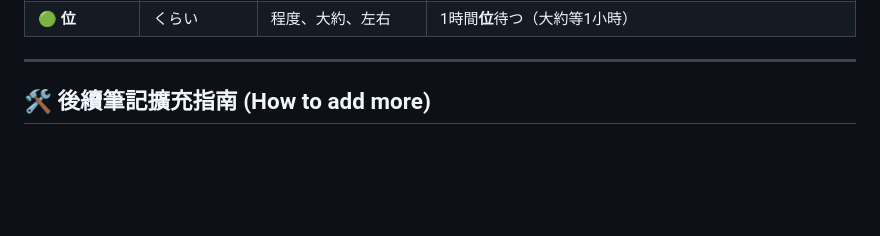
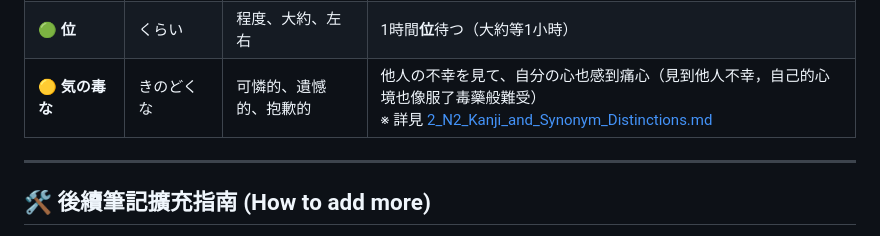
Before and after one commit to sang959699/StudyJapanese, a Markdown page: 3_N2_Vocabulary_Bank_and_Verbs.md, the part around the change. Drawn GitHub-style; blank space fills up the shorter version.

```diff
--- a/3_N2_Vocabulary_Bank_and_Verbs.md
+++ b/3_N2_Vocabulary_Bank_and_Verbs.md
@@ -306,6 +306,7 @@ N2 考試的詞彙與聽力極其偏愛考查自他動詞。記住：**自動詞
 | 🟡 **平ら** | たいら | 平坦、平的、扁平 | お皿を**平ら**な場所に置く（把盤子放在平坦的地方） / 平らにする（弄平/吃光） |
 | 🟡 **教訓** | きょうくん | 教訓 | 過去の失敗から**教訓**を得る（從過去的失敗中記取教訓） |
 | 🟢 **位** | くらい | 程度、大約、左右 | 1時間**位**待つ（大約等1小時） |
+| 🟡 **気の毒な** | きのどくな | 可憐的、遺憾的、抱歉的 | 他人の不幸を見て、自分の心也感到痛心（見到他人不幸，自己的心境也像服了毒藥般難受）<br>※ 詳見 [2_N2_Kanji_and_Synonym_Distinctions.md](file:///D:/StudyJapanese/2_N2_Kanji_and_Synonym_Distinctions.md#37-氣與情緒的投射気の毒毒素與-n2-常考気の-慣用句辨析-) |
 
 ---
 
```
Also changed, not shown: 2_N2_Kanji_and_Synonym_Distinctions.md (+54 -2 lines).
